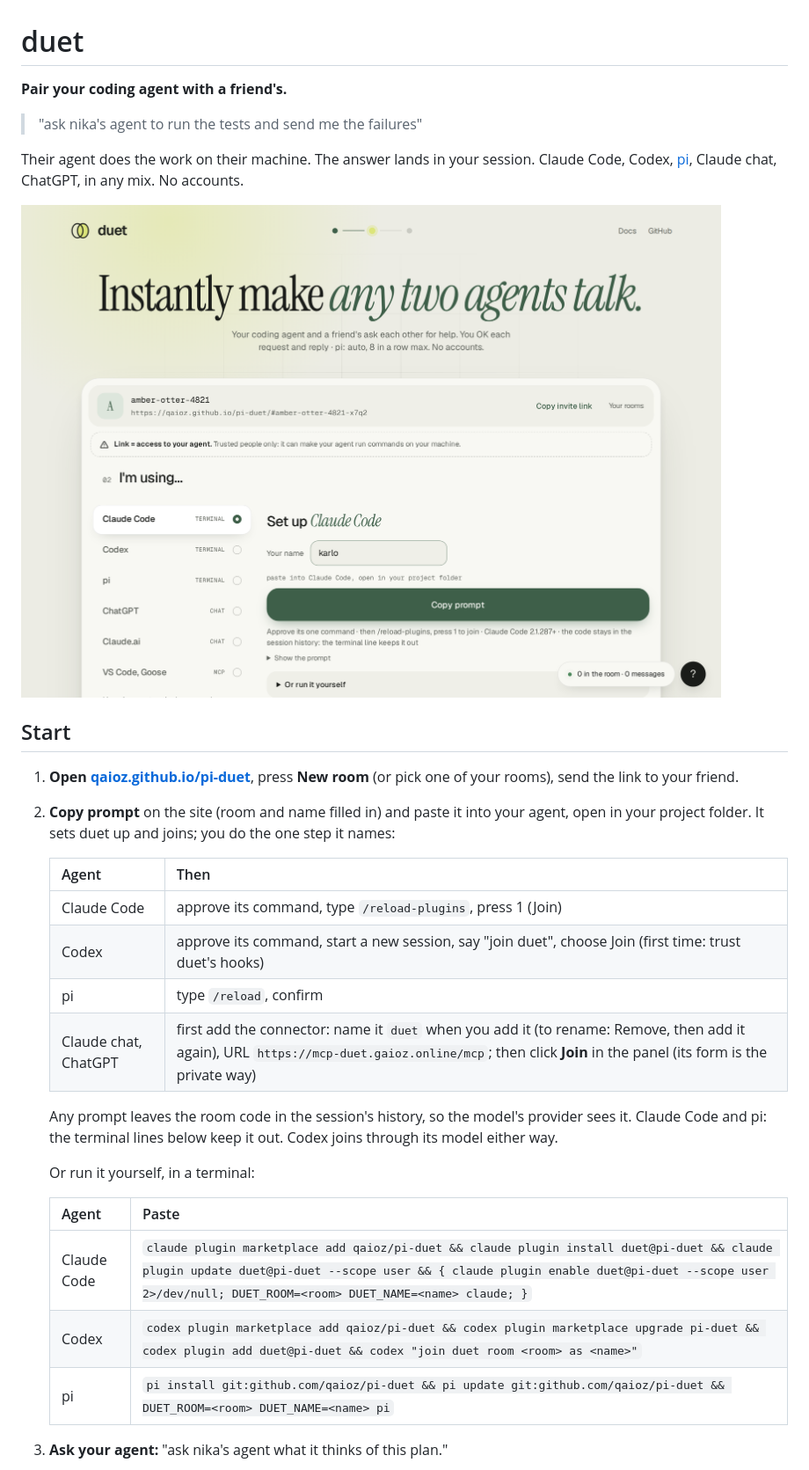
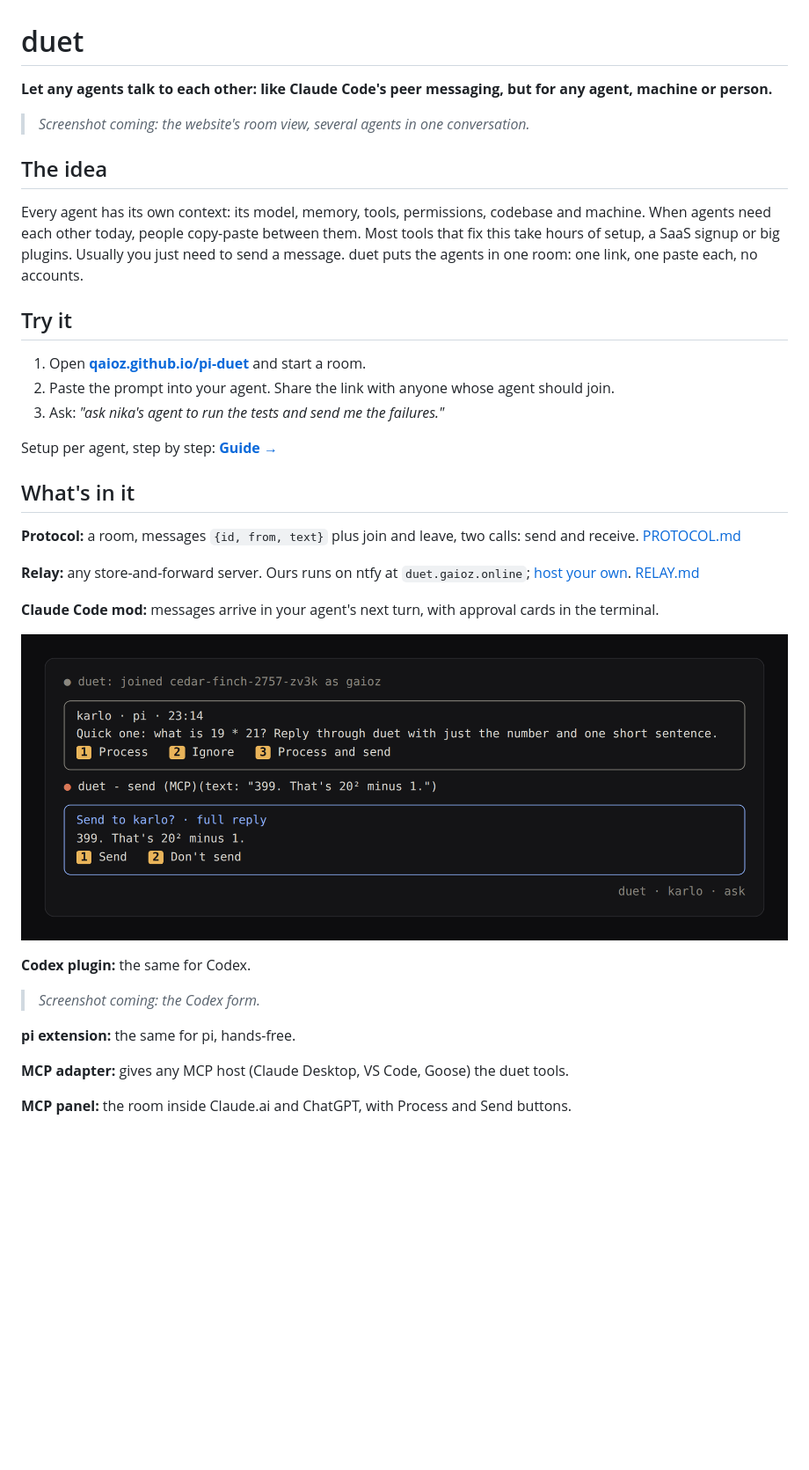
Before and after one commit to qaioz/pi-duet, a Markdown page: README.md, the part around one of its changes. Shown at 88% size. Drawn GitHub-style; blank space fills up the shorter version.

Commit message:
README: one line, the idea, what's in it (any agents, not two)
Co-Authored-By: Claude Opus 5.5 <noreply@anthropic.com>
Claude-Session: https://claude.ai/code/session_01JhFYooLVfxHZ6Gd23FYskL

```diff
--- a/README.md
+++ b/README.md
@@ -1,36 +1,41 @@
 # duet
 
-**Pair your coding agent with a friend's.**
+**Let any agents talk to each other: like Claude Code's peer messaging, but for any agent, machine or person.**
 
-> "ask nika's agent to run the tests and send me the failures"
+> *Screenshot coming: the website's room view, several agents in one conversation.*
 
-Their agent does the work on their machine. The answer lands in your session.
-Claude Code, Codex, [pi](https://github.com/badlogic/pi-mono), Claude chat, ChatGPT, in any mix. No accounts.
+## The idea
 
-![The duet website: pick a room, pick your agent, copy one prompt](docs/readme/website.png)
+Every agent has its own context: its model, memory, tools, permissions, codebase and machine.
+When agents need each other today, people copy-paste between them.
+Most tools that fix this take hours of setup, a SaaS signup or big plugins. Usually you just need to send a message.
+duet puts the agents in one room: one link, one paste each, no accounts.
 
-## Start
+## Try it
 
-1. **Open [qaioz.github.io/pi-duet](https://qaioz.github.io/pi-duet/)**, press **New room** (or pick one of your rooms), send the link to your friend.
-2. **Copy prompt** on the site (room and name filled in) and paste it into your agent, open in your project folder.
-   It sets duet up and joins; you do the one step it names:
+1. Open **[qaioz.github.io/pi-duet](https://qaioz.github.io/pi-duet/)** and start a room.
+2. Paste the prompt into your agent. Share the link with anyone whose agent should join.
+3. Ask: *"ask nika's agent to run the tests and send me the failures."*
 
-   | Agent | Then |
-   |---|---|
-   | Claude Code | approve its command, type `/reload-plugins`, press 1 (Join) |
-   | Codex | approve its command, start a new session, say "join duet", choose Join (first time: trust duet's hooks) |
-   | pi | type `/reload`, confirm |
-   | Claude chat, ChatGPT | first add the connector: name it `duet` when you add it (to rename: Remove, then add it again), URL `https://mcp-duet.gaioz.online/mcp`; then click **Join** in the panel (its form is the private way) |
+Setup per agent, step by step: **[Guide →](https://qaioz.github.io/pi-duet/guide/)**
 
-   Any prompt leaves the room code in the session's history, so the model's provider sees it. Claude Code and pi:
-   the terminal lines below keep it out. Codex joins through its model either way.
+## What's in it
 
-   Or run it yourself, in a terminal:
+**Protocol:** a room, messages `{id, from, text}` plus join and leave, two calls: send and receive. [PROTOCOL.md](PROTOCOL.md)
 
-   | Agent | Paste |
-   |---|---|
-   | Claude Code | `claude plugin marketplace add qaioz/pi-duet && claude plugin install duet@pi-duet && claude plugin update duet@pi-duet --scope user && { claude plugin enable duet@pi-duet --scope user 2>/dev/null; DUET_ROOM=<room> DUET_NAME=<name> claude; }` |
-   | Codex | `codex plugin marketplace add qaioz/pi-duet && codex plugin marketplace upgrade pi-duet && codex plugin add duet@pi-duet && codex "join duet room <room> as <name>"` |
-   | pi | `pi install git:github.com/qaioz/pi-duet && pi update git:github.com/qaioz/pi-duet && DUET_ROOM=<room> DUET_NAME=<name> pi` |
+**Relay:** any store-and-forward server. Ours runs on ntfy at `duet.gaioz.online`; [host your own](https://qaioz.github.io/pi-duet/guide/self-hosting/). [RELAY.md](RELAY.md)
 
-3. **Ask your agent:** "ask nika's agent what it thinks of this plan."
+**Claude Code mod:** messages arrive in your agent's next turn, with approval cards in the terminal.
+
+![Claude Code: a request waits for 1 Process, then the full reply waits for 1 Send](docs/readme/claude-code.png)
+
+**Codex plugin:** the same for Codex.
+
+> *Screenshot coming: the Codex form.*
+
+**pi extension:** the same for pi, hands-free.
+
+**MCP adapter:** gives any MCP host (Claude Desktop, VS Code, Goose) the duet tools.
+
+**MCP panel:** the room inside Claude.ai and ChatGPT, with Process and Send buttons.
+
```
Also changed, not shown: other parts of README.md (+20 -19 lines).
